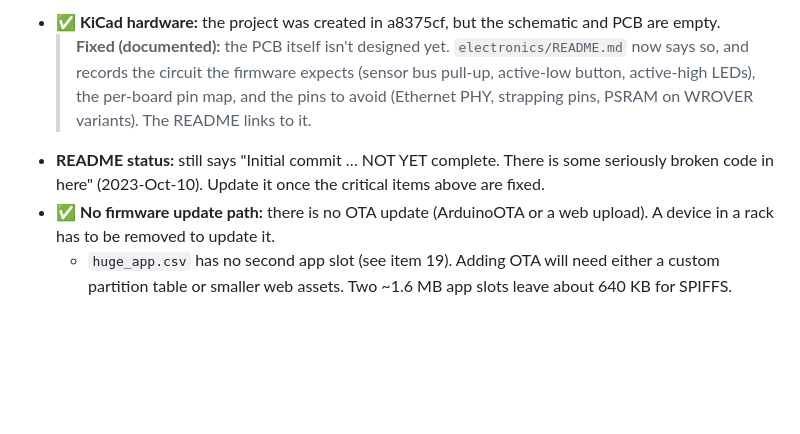
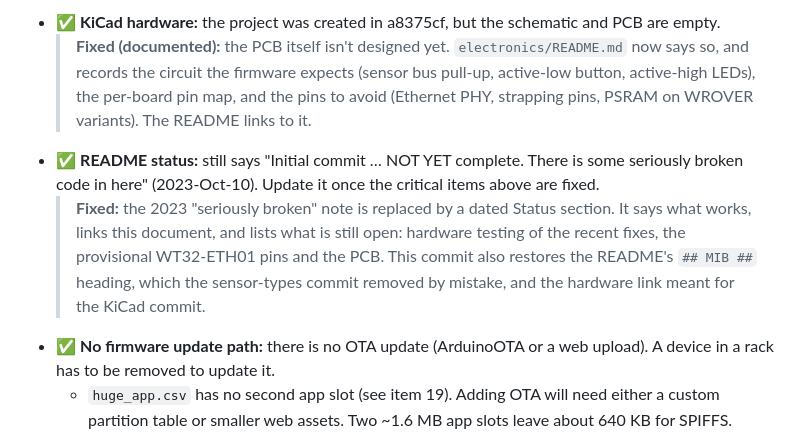
Before and after one commit to mjunek/SensorNetPro, a Markdown page: OUTSTANDING_ISSUES.md, the part around the change. Drawn GitHub-style; blank space fills up the shorter version.

```diff
--- a/OUTSTANDING_ISSUES.md
+++ b/OUTSTANDING_ISSUES.md
@@ -313,7 +313,8 @@ A single failed status poll clears the interval for good (`data/sensorNetPro.js:
   > **Fixed:** the firmware now works through a `SensorType` interface (`include/sensor.h`), with DS18B20 as the only implementation (`src/ds18b20.cpp`). Discovery, background readings, the SNMP rows and the `sensor-data` API all handle sensors generically: each type has its own table (`sensorNetPro.<n>`, thermal = 1) with the same columns, and its sensors are listed under `<type>SensorData` in the API. The OIDs, the API and the web UI are unchanged for the thermal sensors. The README explains how to add a type. Showing a new type in the web UI is still a manual step.
 - ✅ **KiCad hardware:** the project was created in a8375cf, but the schematic and PCB are empty.
   > **Fixed (documented):** the PCB itself isn't designed yet. `electronics/README.md` now says so, and records the circuit the firmware expects (sensor bus pull-up, active-low button, active-high LEDs), the per-board pin map, and the pins to avoid (Ethernet PHY, strapping pins, PSRAM on WROVER variants). The README links to it.
-- **README status:** still says "Initial commit … NOT YET complete. There is some seriously broken code in here" (2023-Oct-10). Update it once the critical items above are fixed.
+- ✅ **README status:** still says "Initial commit … NOT YET complete. There is some seriously broken code in here" (2023-Oct-10). Update it once the critical items above are fixed.
+  > **Fixed:** the 2023 "seriously broken" note is replaced by a dated Status section. It says what works, links this document, and lists what is still open: hardware testing of the recent fixes, the provisional WT32-ETH01 pins and the PCB. This commit also restores the README's `## MIB ##` heading, which the sensor-types commit removed by mistake, and the hardware link meant for the KiCad commit.
 - ✅ **No firmware update path:** there is no OTA update (ArduinoOTA or a web upload). A device in a rack has to be removed to update it.
   - `huge_app.csv` has no second app slot (see item 19). Adding OTA will need either a custom partition table or smaller web assets. Two ~1.6 MB app slots leave about 640 KB for SPIFFS. Gzipping the UI would shrink it from ~500 KB, and ESPAsyncWebServer serves `.gz` files automatically.
   > **Fixed:**
```
Also changed, not shown: README.md (+10 -2 lines).
